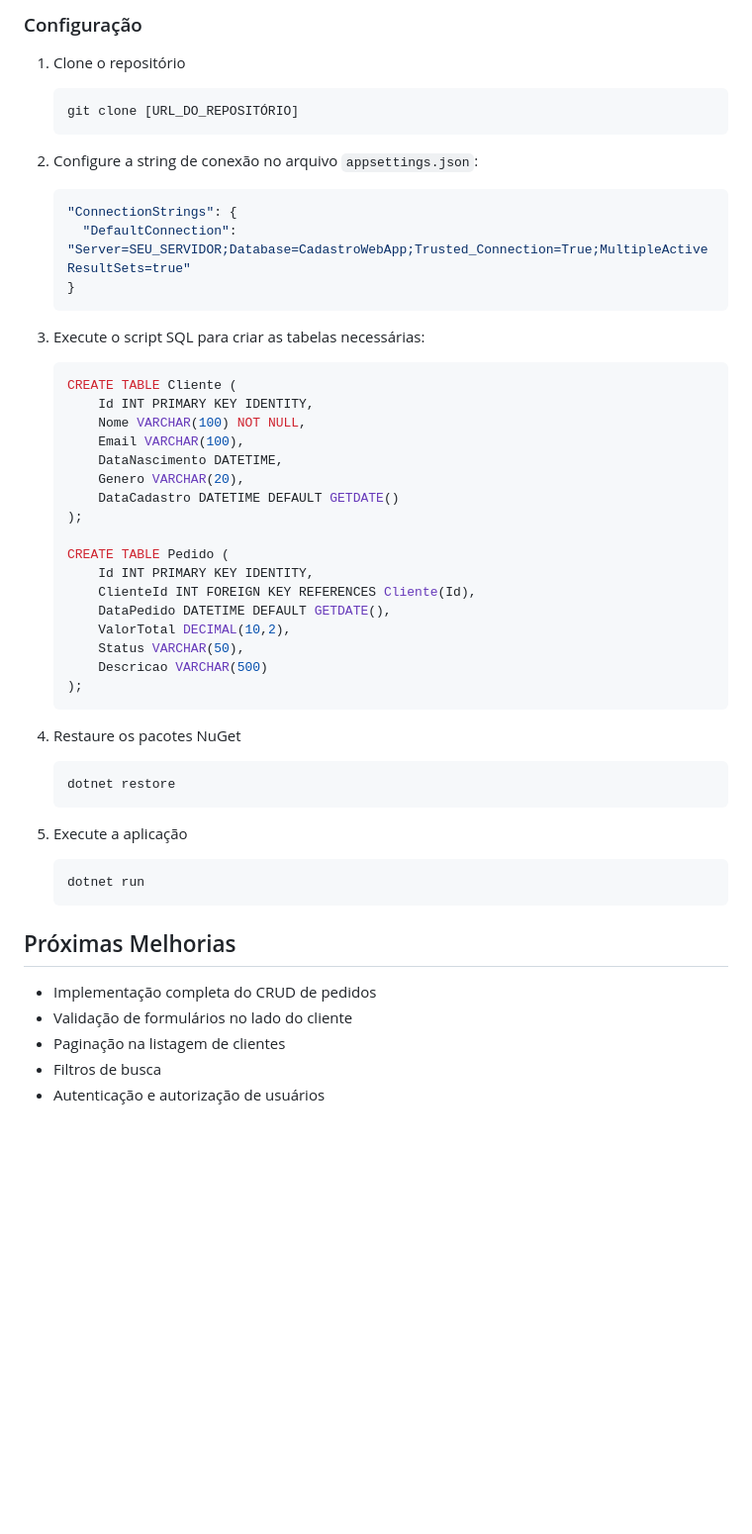
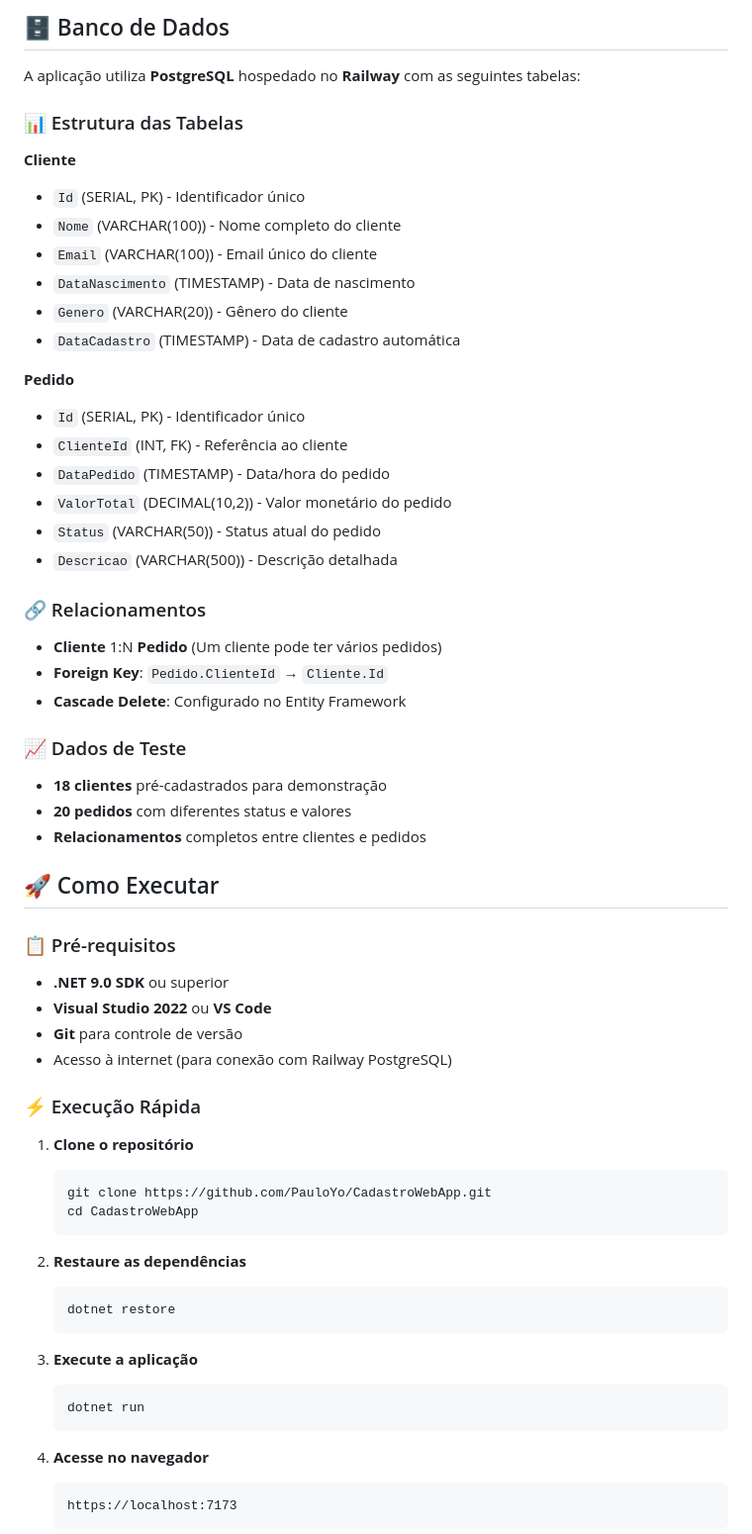
Before and after one commit to PauloYo/CadastroWebApp, a Markdown page: README.md, the part around one of its changes. Shown at 99% size. Rendered like a GitHub page; blank space fills up the shorter version.

````diff
--- a/README.md
+++ b/README.md
@@ -61,52 +62,62 @@ A aplicação utiliza SQL Server com as seguintes tabelas:
 
-### Configuração
-1. Clone o repositório
+## 🗄️ Banco de Dados
+A aplicação utiliza **PostgreSQL** hospedado no **Railway** com as seguintes tabelas:
+
+### 📊 Estrutura das Tabelas
+
+**Cliente**
+- `Id` (SERIAL, PK) - Identificador único
+- `Nome` (VARCHAR(100)) - Nome completo do cliente
+- `Email` (VARCHAR(100)) - Email único do cliente
+- `DataNascimento` (TIMESTAMP) - Data de nascimento
+- `Genero` (VARCHAR(20)) - Gênero do cliente
+- `DataCadastro` (TIMESTAMP) - Data de cadastro automática
+
+**Pedido**
+- `Id` (SERIAL, PK) - Identificador único
+- `ClienteId` (INT, FK) - Referência ao cliente
+- `DataPedido` (TIMESTAMP) - Data/hora do pedido
+- `ValorTotal` (DECIMAL(10,2)) - Valor monetário do pedido
+- `Status` (VARCHAR(50)) - Status atual do pedido
+- `Descricao` (VARCHAR(500)) - Descrição detalhada
+
+### 🔗 Relacionamentos
+- **Cliente** 1:N **Pedido** (Um cliente pode ter vários pedidos)
+- **Foreign Key**: `Pedido.ClienteId` → `Cliente.Id`
+- **Cascade Delete**: Configurado no Entity Framework
+
+### 📈 Dados de Teste
+- **18 clientes** pré-cadastrados para demonstração
+- **20 pedidos** com diferentes status e valores
+- **Relacionamentos** completos entre clientes e pedidos
+
+## 🚀 Como Executar
+
+### 📋 Pré-requisitos
+- **.NET 9.0 SDK** ou superior
+- **Visual Studio 2022** ou **VS Code**
+- **Git** para controle de versão
+- Acesso à internet (para conexão com Railway PostgreSQL)
+
+### ⚡ Execução Rápida
+1. **Clone o repositório**
    ```bash
-   git clone [URL_DO_REPOSITÓRIO]
+   git clone https://github.com/PauloYo/CadastroWebApp.git
+   cd CadastroWebApp
    ```
 
-2. Configure a string de conexão no arquivo `appsettings.json`:
-   ```json
-   "ConnectionStrings": {
-     "DefaultConnection": "Server=SEU_SERVIDOR;Database=CadastroWebApp;Trusted_Connection=True;MultipleActiveResultSets=true"
-   }
-   ```
-
-3. Execute o script SQL para criar as tabelas necessárias:
-   ```sql
-   CREATE TABLE Cliente (
-       Id INT PRIMARY KEY IDENTITY,
-       Nome VARCHAR(100) NOT NULL,
-       Email VARCHAR(100),
-       DataNascimento DATETIME,
-       Genero VARCHAR(20),
-       DataCadastro DATETIME DEFAULT GETDATE()
-   );
-
-   CREATE TABLE Pedido (
-       Id INT PRIMARY KEY IDENTITY,
-       ClienteId INT FOREIGN KEY REFERENCES Cliente(Id),
-       DataPedido DATETIME DEFAULT GETDATE(),
-       ValorTotal DECIMAL(10,2),
-       Status VARCHAR(50),
-       Descricao VARCHAR(500)
-   );
-   ```
-
-4. Restaure os pacotes NuGet
+2. **Restaure as dependências**
    ```bash
    dotnet restore
    ```
 
-5. Execute a aplicação
+3. **Execute a aplicação**
    ```bash
    dotnet run
    ```
 
-## Próximas Melhorias
-- Implementação completa do CRUD de pedidos
-- Validação de formulários no lado do cliente
-- Paginação na listagem de clientes
-- Filtros de busca
-- Autenticação e autorização de usuários
+4. **Acesse no navegador**
+   ```
+   https://localhost:7173
+   ```
 
````
Also changed, not shown: other parts of README.md (+139 -48 lines).
